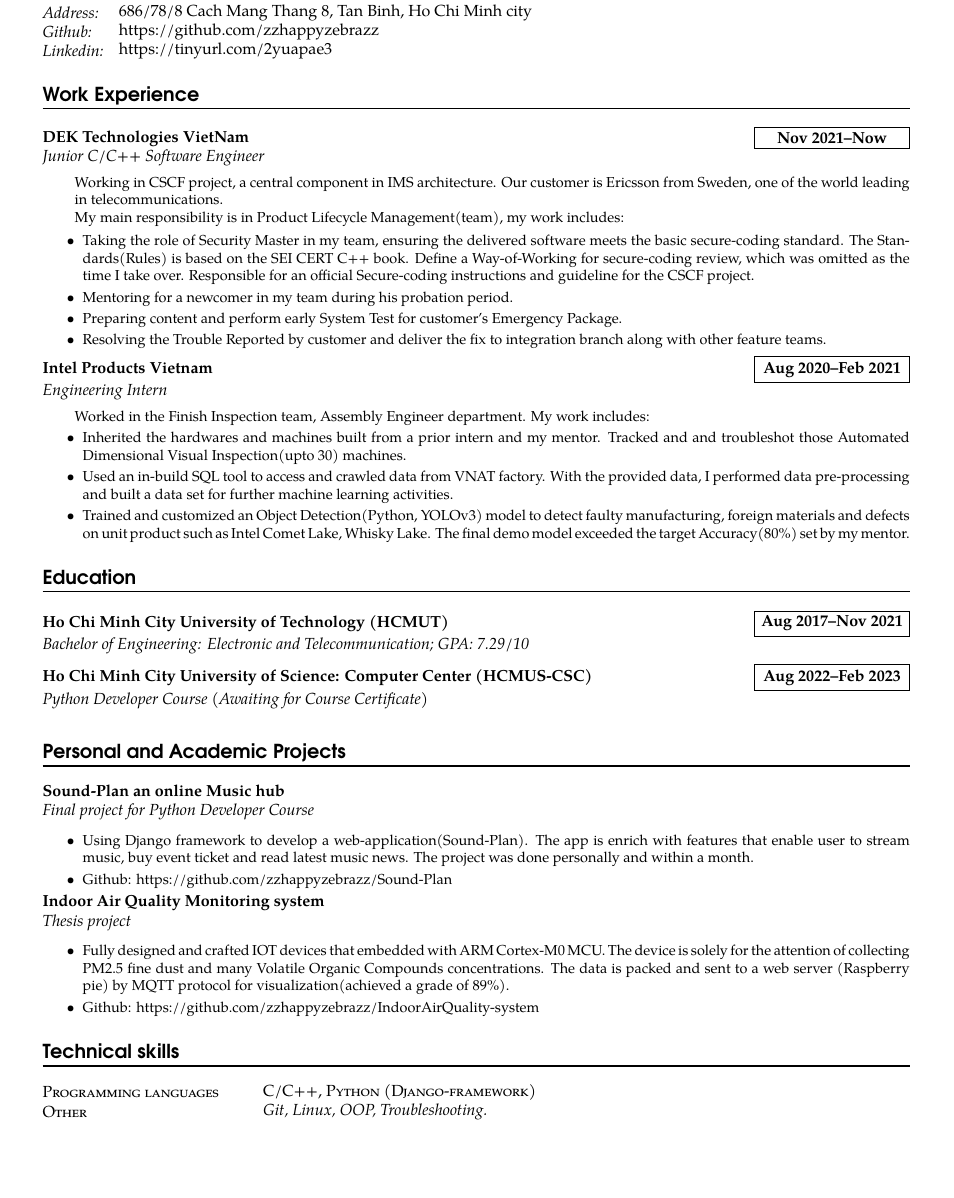
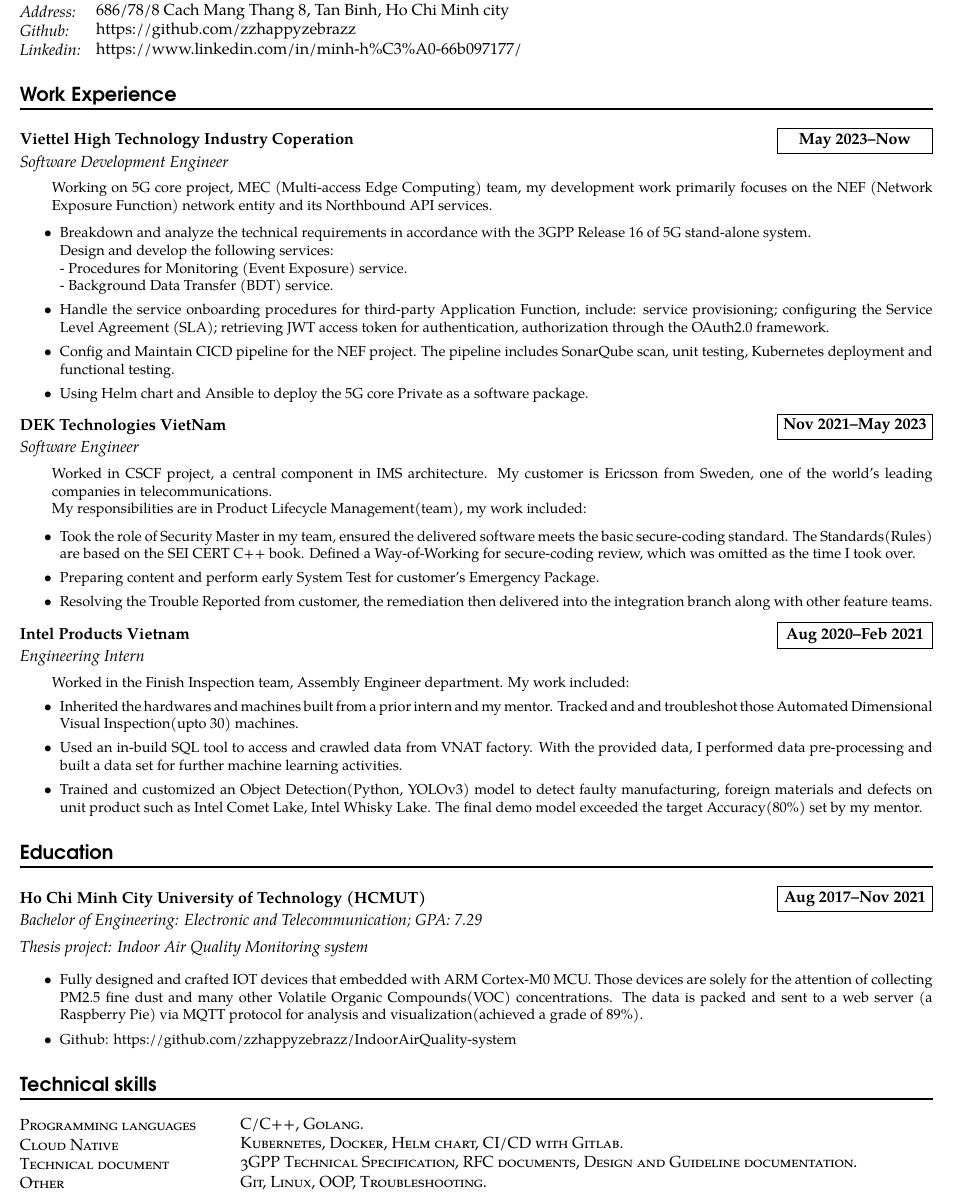
Before and after one commit to zzhappyzebrazz/LaTex, a LaTeX document (Untitled-1.tex): part of the page before the commit and part of page 1 of 2 after it, cut so that both start at the same text, the shorter picture padded with empty space. Compiled offline with pdfLaTeX.

Commit message:
Update CV for master program

```diff
--- a/Untitled-1.tex
+++ b/Untitled-1.tex
@@ -15,8 +15,8 @@
 \usepackage{geometry}
 \geometry{
   a4paper,
-  left=10mm,
-  right=10mm,
+  left=5mm,
+  right=5mm,
   bottom=3mm,
   top=4mm}
 
@@ -151,39 +151,55 @@
 \info{Phone:}{0963749285}
 \info{Address:}{686/78/8 Cach Mang Thang 8, Tan Binh, Ho Chi Minh city}
 \info{Github:}{https://github.com/zzhappyzebrazz}
-\info{Linkedin:}{https://tinyurl.com/2yuapae3}
+\info{Linkedin:}{https://www.linkedin.com/in/minh-h\%C3\%A0-66b097177/}
 
 % work experience
 \section*{Work Experience}
+\work{Viettel High Technology Industry Coperation}
+{May 2023--Now}
+{Software Development Engineer}
+{Working on 5G core project, MEC (Multi-access Edge Computing) team, my development work primarily focuses on the NEF (Network Exposure Function) network entity and its Northbound API services.
+
+\begin{itemize}
+    \item Breakdown and analyze the technical requirements in accordance with the 3GPP Release 16 of 5G stand-alone system.
+    \\ Design and develop the following services:
+    \\ - Procedures for Monitoring (Event Exposure) service.
+    % \\ - Procedures for Monitoring (Event Exposure) service, which provides a mean to securely expose the information of the requested UE or group of UEs to the third-party Application Function.
+    \\ - Background Data Transfer (BDT) service.
+    % \\ - Background Data Transfer (BDT) service, this service enable the AF to negotiate with the system to perform  resource management of background data transfer to a set of UEs in a set of time window and usage threshold.
+    \item Handle the service onboarding procedures for third-party Application Function, include: service provisioning; configuring the Service Level Agreement (SLA); retrieving JWT access token for authentication, authorization through the OAuth2.0 framework.
+    \item Config and Maintain CICD pipeline for the NEF project. The pipeline includes SonarQube scan, unit testing, Kubernetes deployment and functional testing.
+    \item Using Helm chart and Ansible to deploy the 5G core Private as a software package.
+\end{itemize}}
+
+
 
 \work{DEK Technologies VietNam}
-{Nov 2021--Now}
-{Junior C/C++ Software Engineer}
-{Working in CSCF project, a central component in IMS architecture.
- Our customer is Ericsson from Sweden, one of the world leading in telecommunications.
- \\ My main responsibility is in Product Lifecycle Management(team), my work includes:
+{Nov 2021--May 2023}
+{Software Engineer}
+{Worked in CSCF project, a central component in IMS architecture.
+ My customer is Ericsson from Sweden, one of the world's leading companies in telecommunications.
+ \\ My responsibilities are in Product Lifecycle Management(team), my work included:
 
 \begin{itemize}
-    \item Taking the role of Security Master in my team, ensuring the delivered software meets the basic secure-coding standard.
-     The Standards(Rules) is based on the SEI CERT C++ book.
-     Define a Way-of-Working for secure-coding review, which was omitted as the time I take over.
-     Responsible for an official Secure-coding instructions and guideline for the CSCF project.
-    \item Mentoring for a newcomer in my team during his probation period.
+    \item Took the role of Security Master in my team, ensured the delivered software meets the basic secure-coding standard.
+     The Standards(Rules) are based on the SEI CERT C++ book.
+     Defined a Way-of-Working for secure-coding review, which was omitted as the time I took over.
     \item Preparing content and perform early System Test for customer's Emergency Package.
-    \item Resolving the Trouble Reported by customer and deliver the fix to integration branch along with other feature teams.
+    \item Resolving the Trouble Reported from customer, the remediation then delivered into the integration branch along with other feature teams.
 \end{itemize}}
 
 
 \work{Intel Products Vietnam}
 {Aug 2020--Feb 2021}
 {Engineering Intern}
-{Worked in the Finish Inspection team, Assembly Engineer department. My work includes:
+{Worked in the Finish Inspection team, Assembly Engineer department. My work included:
 \begin{itemize}
     \item Inherited the hardwares and machines built from a prior intern and my mentor.
     Tracked and and troubleshot those Automated Dimensional Visual Inspection(upto 30) machines.
     \item Used an in-build SQL tool to access and crawled data from VNAT factory.
     With the provided data, I performed data pre-processing and built a data set for further machine learning activities.
-    \item Trained and customized an Object Detection(Python, YOLOv3) model to detect faulty manufacturing, foreign materials and defects on unit product such as Intel Comet Lake, Whisky Lake.
+    \item Trained and customized an Object Detection(Python, YOLOv3) model to detect faulty manufacturing, foreign materials and defects on unit product such as Intel Comet Lake, Intel Whisky Lake.
     The final demo model exceeded the target Accuracy(80\%) set by my mentor.
 \end{itemize}}
 
@@ -191,41 +207,22 @@
 \section*{Education}
 \education{Ho Chi Minh City University of Technology (HCMUT)}
 {Aug 2017--Nov 2021}
-{Bachelor of Engineering: Electronic and Telecommunication; GPA: 7.29/10}
+{Bachelor of Engineering: Electronic and Telecommunication; GPA: 7.29}
 {}
-
-\education{Ho Chi Minh City University of Science: Computer Center (HCMUS-CSC)}
-{Aug 2022--Feb 2023}
-{Python Developer Course (Awaiting for Course Certificate)}
-{}
-
-
-\section*{Personal and Academic Projects}
-\project{Sound-Plan an online Music hub}
-{Final project for Python Developer Course }
-{
-  \begin{itemize}
-    \item Using Django framework to develop a web-application(Sound-Plan).
-     The app is enrich with features that enable user to stream music, buy event ticket and read latest music news.
-     The project was done personally and within a month.
-    \item Github: https://github.com/zzhappyzebrazz/Sound-Plan
-  \end{itemize}
-  }
-
-\project{Indoor Air Quality Monitoring system}
-{Thesis project}
+\project{}
+{Thesis project: Indoor Air Quality Monitoring system}
 {
   \begin{itemize}
     \item Fully designed and crafted IOT devices that embedded with ARM Cortex-M0 MCU.
-     The device is solely for the attention of collecting PM2.5 fine dust and many Volatile Organic Compounds concentrations.
-     The data is packed and sent to a web server (Raspberry pie) by MQTT protocol for visualization(achieved a grade of 89\%).
+     Those devices are solely for the attention of collecting PM2.5 fine dust and many other Volatile Organic Compounds(VOC) concentrations.
+     The data is packed and sent to a web server (a Raspberry Pie) via MQTT protocol for analysis and visualization(achieved a grade of 89\%).
 
     \item Github: https://github.com/zzhappyzebrazz/IndoorAirQuality-system
   \end{itemize}
-  }
+}
+{}
 
 % technical skills
 \section*{Technical skills}
-
-\skill{Programming languages}{\textsc{C/C++}, \textsc{Python (Django-framework)}}
-\skill{Other}{\textit{Git, Linux, OOP, Troubleshooting.}}
+\skill{Programming languages}{\textsc{C/C++}, \textsc{Golang}.}
+\skill{Cloud Native}{\textsc{Kubernetes, Docker, Helm chart, CI/CD with Gitlab.}}
```
Also changed, not shown: Untitled-1.tex (13 more changed lines).
